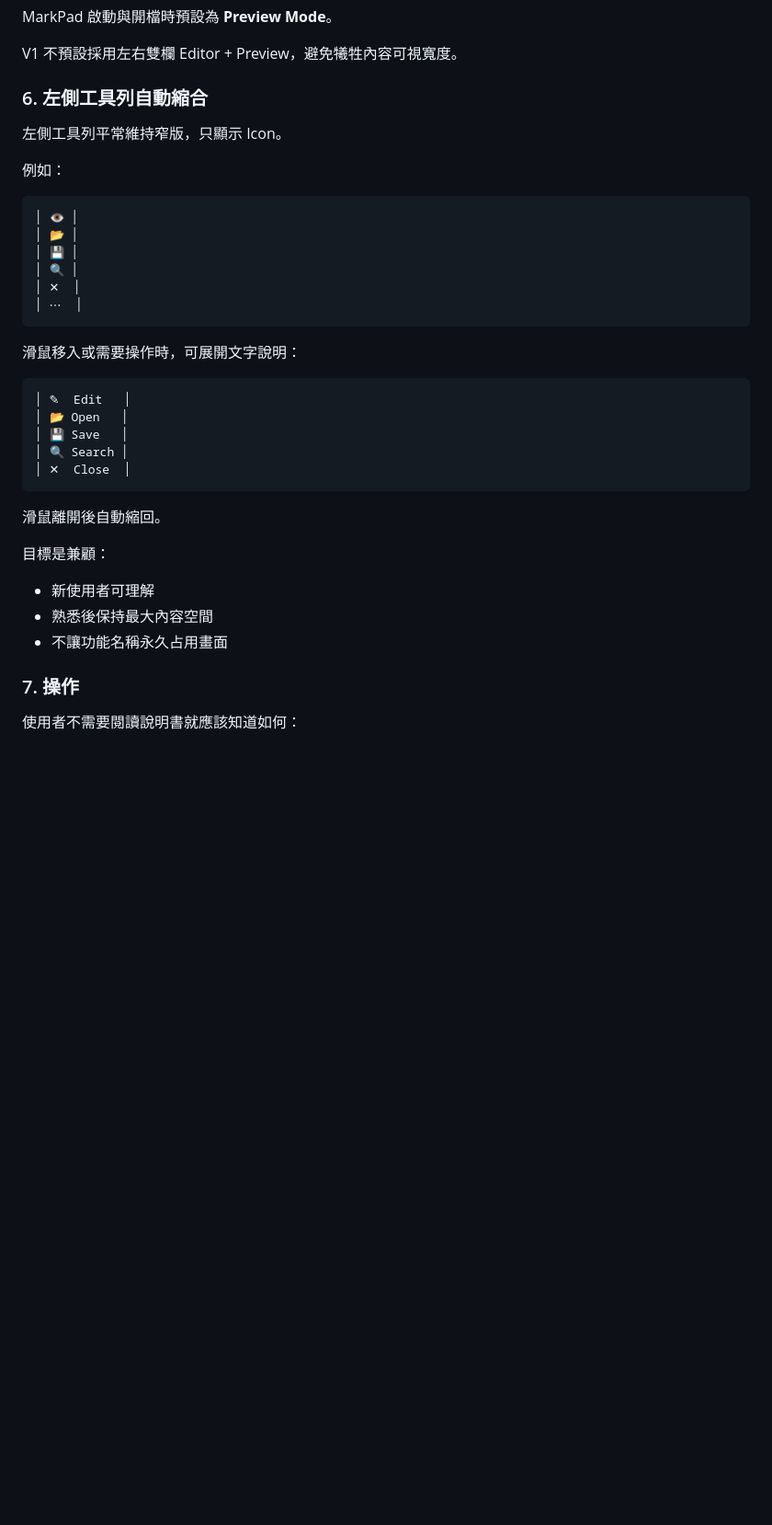
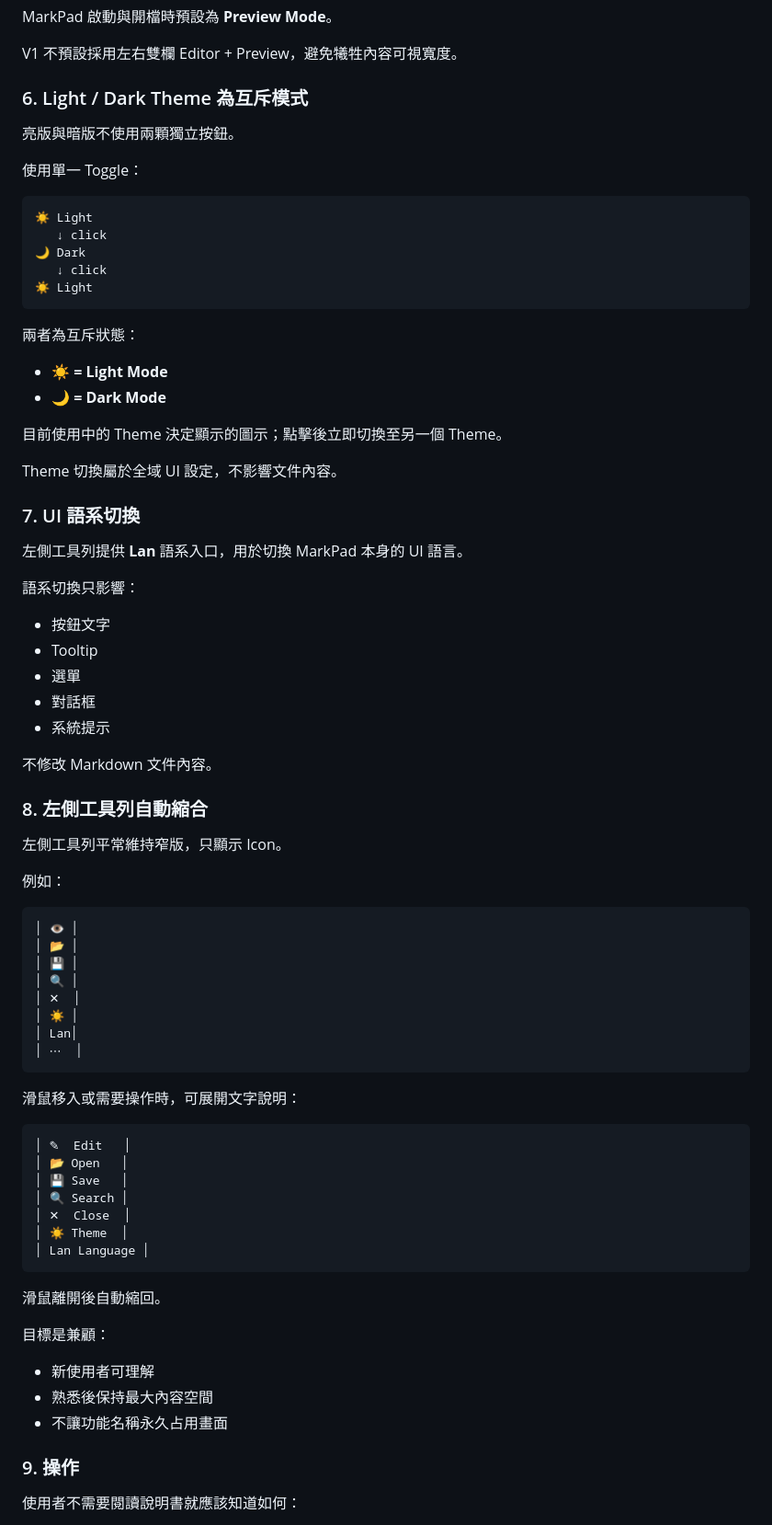
Before and after one commit to tls0912/ToolKeeper, a Markdown page: docs/products/001_MarkPad.md, the part around one of its changes. Shown at 92% size. Rendered like a GitHub page; blank space fills up the shorter version.

Commit message:
docs: add theme and language toggles to MarkPad UI

````diff
--- a/docs/products/001_MarkPad.md
+++ b/docs/products/001_MarkPad.md
@@ -220,7 +222,44 @@ MarkPad 啟動與開檔時預設為 **Preview Mode**。
 
 V1 不預設採用左右雙欄 Editor + Preview，避免犧牲內容可視寬度。
 
-### 6. 左側工具列自動縮合
+### 6. Light / Dark Theme 為互斥模式
+
+亮版與暗版不使用兩顆獨立按鈕。
+
+使用單一 Toggle：
+
+```text
+☀️ Light
+   ↓ click
+🌙 Dark
+   ↓ click
+☀️ Light
+```
+
+兩者為互斥狀態：
+
+- **☀️ = Light Mode**
+- **🌙 = Dark Mode**
+
+目前使用中的 Theme 決定顯示的圖示；點擊後立即切換至另一個 Theme。
+
+Theme 切換屬於全域 UI 設定，不影響文件內容。
+
+### 7. UI 語系切換
+
+左側工具列提供 **Lan** 語系入口，用於切換 MarkPad 本身的 UI 語言。
+
+語系切換只影響：
+
+- 按鈕文字
+- Tooltip
+- 選單
+- 對話框
+- 系統提示
+
+不修改 Markdown 文件內容。
+
+### 8. 左側工具列自動縮合
 
 左側工具列平常維持窄版，只顯示 Icon。
 
@@ -232,6 +271,8 @@ V1 不預設採用左右雙欄 Editor + Preview，避免犧牲內容可視寬度
 │ 💾 │
 │ 🔍 │
 │ ✕  │
+│ ☀️ │
+│ Lan│
 │ ⋯  │
 ```
 
@@ -243,6 +284,8 @@ V1 不預設採用左右雙欄 Editor + Preview，避免犧牲內容可視寬度
 │ 💾 Save   │
 │ 🔍 Search │
 │ ✕  Close  │
+│ ☀️ Theme  │
+│ Lan Language │
 ```
 
 滑鼠離開後自動縮回。
@@ -253,7 +296,7 @@ V1 不預設採用左右雙欄 Editor + Preview，避免犧牲內容可視寬度
 - 熟悉後保持最大內容空間
 - 不讓功能名稱永久占用畫面
 
-### 7. 操作
+### 9. 操作
 
 使用者不需要閱讀說明書就應該知道如何：
 
````
Also changed, not shown: other parts of docs/products/001_MarkPad.md (+3 -1 lines).
